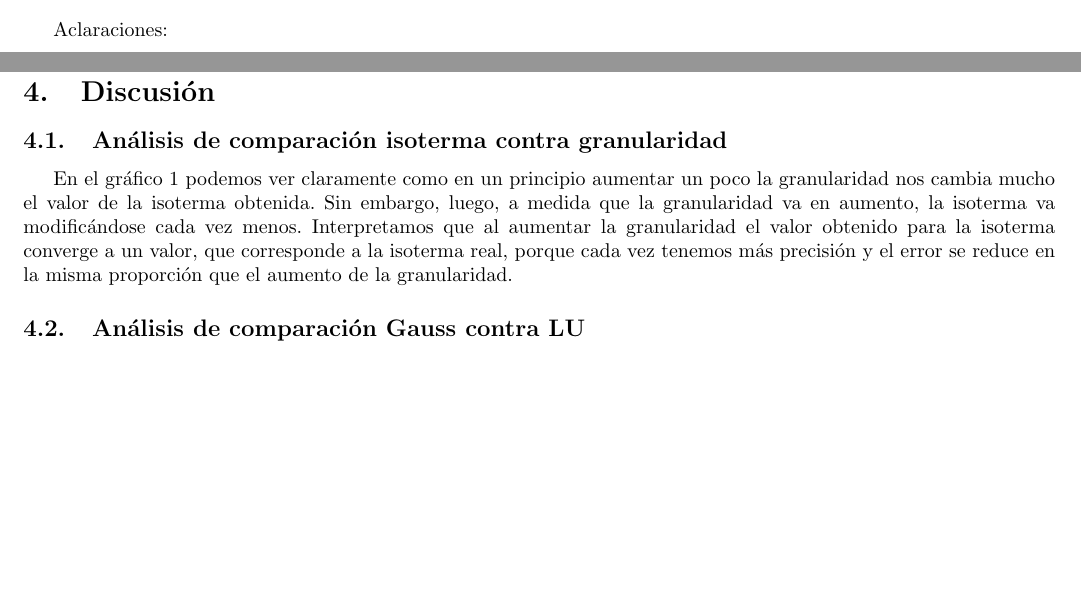
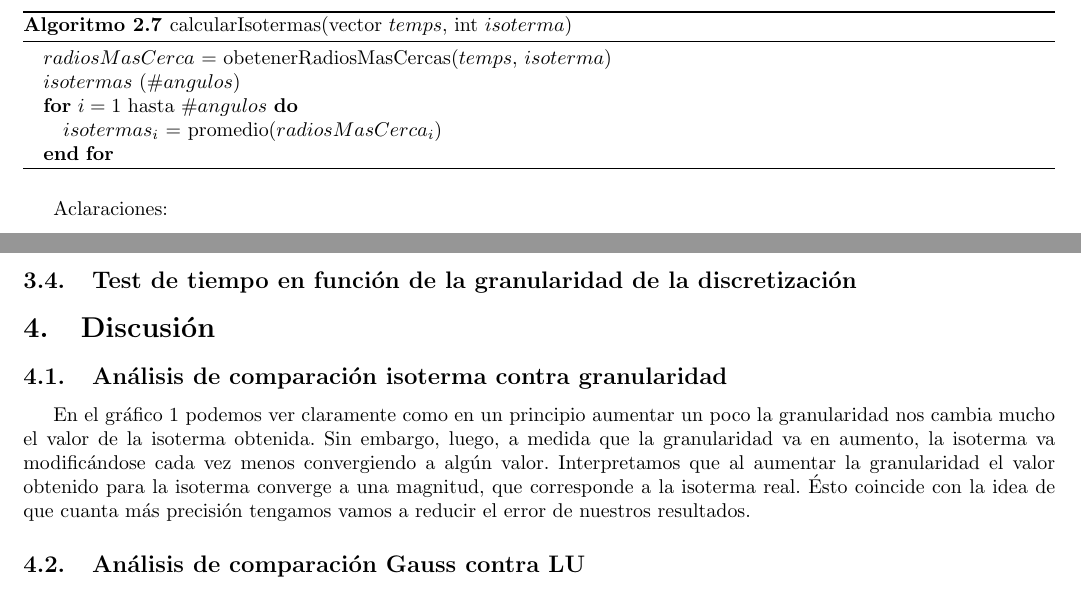
Before and after one commit to fgasperij/metnum-altohorno-tp1, a LaTeX document (documentacion/document.tex, which reads documentacion/isotermaVsGranularidad.tex, documentacion/pseudos.tex): two parts of pages 5 and 12 of 14 before the commit and two parts of pages 6 and 12 of 14 after it, joined at a grey line, cut at the place of the change, the shorter picture padded with empty space. Compiled offline with pdfLaTeX.

Commit message:
Agregué el pseudocódigo para calcularIsotermas

```diff
--- a/documentacion/isotermaVsGranularidad.tex
+++ b/documentacion/isotermaVsGranularidad.tex
@@ -1,2 +1,2 @@
 \subsection{Análisis de comparación isoterma contra granularidad}
-En el gráfico \ref{isotermaVsGranularidad} podemos ver claramente como en un principio aumentar un poco la granularidad nos cambia mucho el valor de la isoterma obtenida. Sin embargo, luego, a medida que la granularidad va en aumento, la isoterma va modificándose cada vez menos. Interpretamos que al aumentar la granularidad el valor obtenido para la isoterma converge a un valor, que corresponde a la isoterma real, porque cada vez tenemos más precisión y el error se reduce en la misma proporción que el aumento de la granularidad.
+En el gráfico \ref{isotermaVsGranularidad} podemos ver claramente como en un principio aumentar un poco la granularidad nos cambia mucho el valor de la isoterma obtenida. Sin embargo, luego, a medida que la granularidad va en aumento, la isoterma va modificándose cada vez menos convergiendo a algún valor. Interpretamos que al aumentar la granularidad el valor obtenido para la isoterma converge a una magnitud, que corresponde a la isoterma real. Ésto coincide con la idea de que cuanta más precisión tengamos vamos a reducir el error de nuestros resultados.
--- a/documentacion/pseudos.tex
+++ b/documentacion/pseudos.tex
@@ -119,3 +119,16 @@
 
 \end{algorithmic}
 \end{algorithm}
+
+\begin{algorithm}[H]
+\caption{calcularIsotermas(vector $temps$, int $isoterma$)}
+\label{pseudo:calcuIsot}
+%\renewcommand\thealgorithm{}
+\begin{algorithmic}
+\STATE $radiosMasCerca$ = obetenerRadiosMasCercas($temps$, $isoterma$)
+\STATE $isotermas$ ($\#angulos$)
+\FOR{$i=1$ hasta $\#angulos$}
+	\STATE $isotermas_i$ = promedio($radiosMasCerca_i$)
+\ENDFOR
+\end{algorithmic}
+\end{algorithm}
```
Also changed, not shown: documentacion/testtres.tex (+1 -1 lines).
